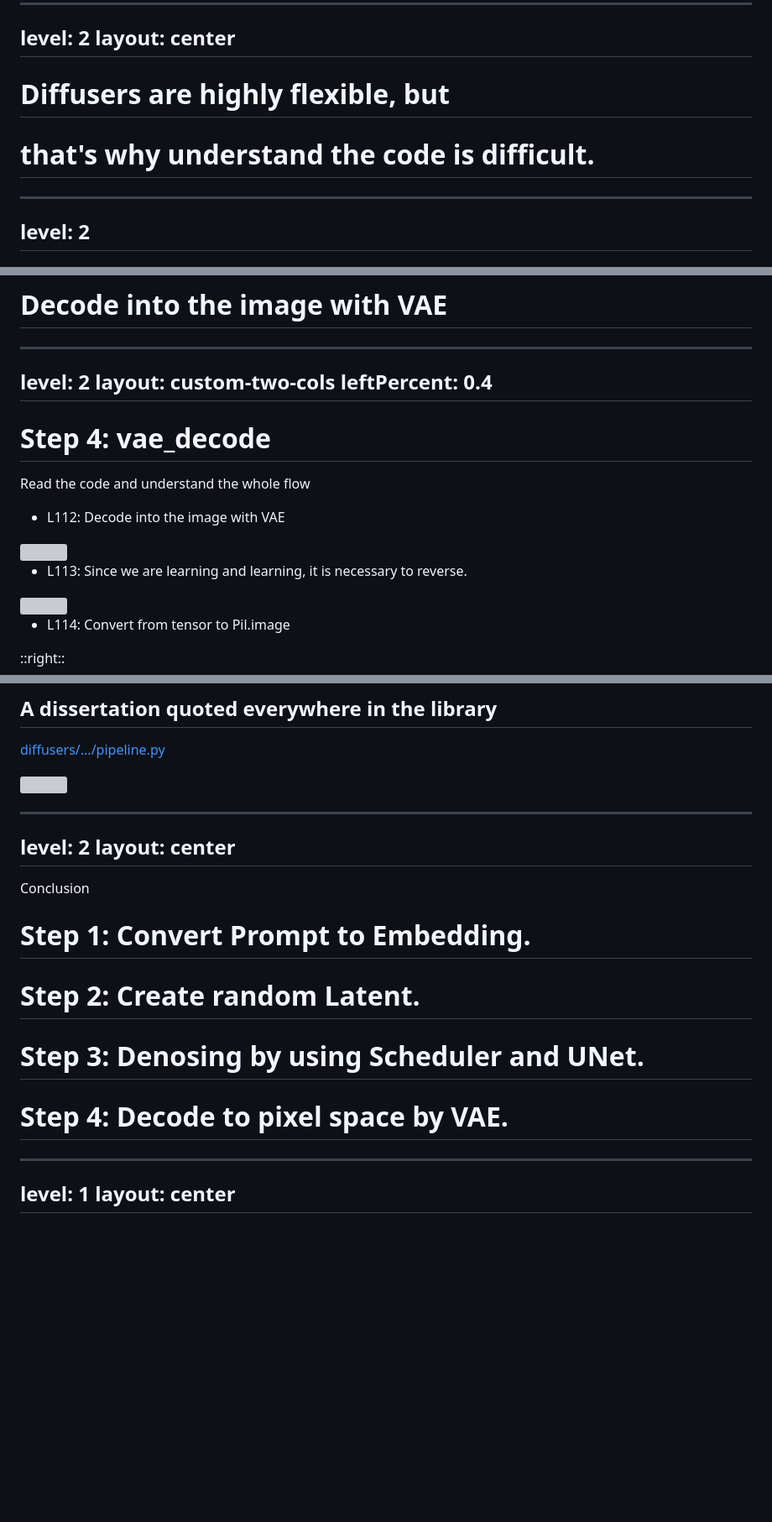
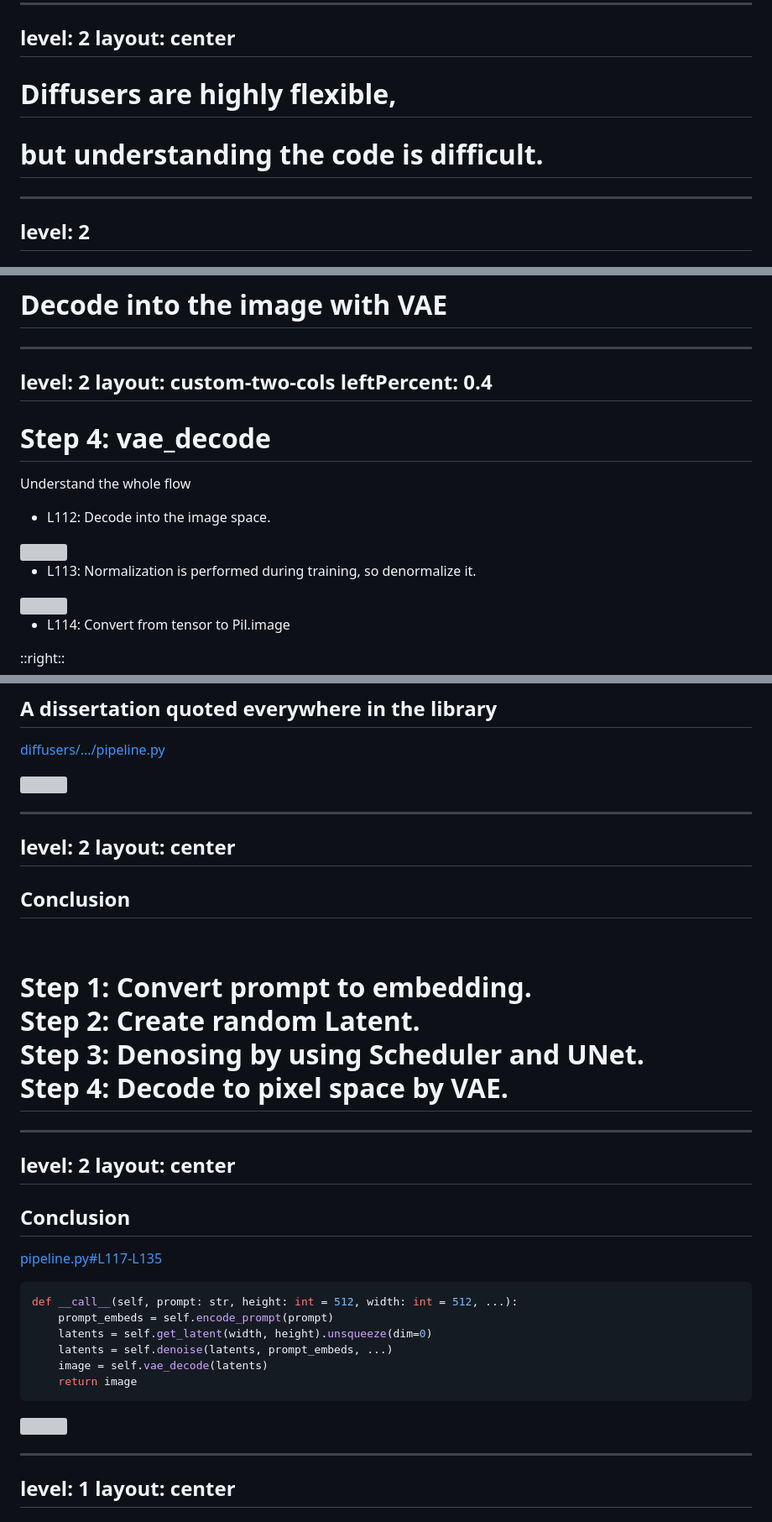
Before and after one commit to masaishi/understand-stable-diffusion-slidev, a Markdown page: slides.md, 3 parts joined by grey strips. Shown: that part at 84% size. Rendered like a GitHub page; blank space fills up the shorter version; grey boxes are pictures that could not be loaded.

Commit message:
Update slide

````diff
--- a/slides.md
+++ b/slides.md
@@ -205,8 +205,8 @@ level: 2
 layout: center
 ---
 
-# Diffusers are highly flexible, but <br />
-# that's why understand the code is difficult.
+# Diffusers are highly flexible,<br />
+# but understanding the code is difficult.
 
 ---
 level: 2
@@ -1289,15 +1258,15 @@ leftPercent: 0.4
 ---
 
 <h1 class="!text-7.8">Step 4: vae_decode</h1>
-<p>Read the code and understand the whole flow</p>
+<p>Understand the whole flow</p>
 
 <v-clicks every="1">
 
-- L112: Decode into the image with VAE
+- L112: Decode into the image space.
 
 <img src="/exps/vae_decode.webp" class="mb-5 h-28 object-contain" />
 
-- L113: Since we are learning and learning, it is necessary to reverse.
+- L113: Normalization is performed during training, so denormalize it.
 
 <img src="/exps/vae_denormalize.webp" class="mb-5 h-28 object-contain" />
 
@@ -1406,11 +1375,35 @@ level: 2
 layout: center
 ---
 
-Conclusion
-# Step 1: Convert Prompt to Embedding.
-# Step 2: Create random Latent.<br />
-# Step 3: Denosing by using Scheduler and UNet.<br />
-# Step 4: Decode to pixel space by VAE.
+## Conclusion
+<br />
+<h1>
+Step 1: Convert prompt to embedding.<br />
+Step 2: Create random Latent.<br />
+Step 3: Denosing by using Scheduler and UNet.<br />
+Step 4: Decode to pixel space by VAE.
+</h1>
+
+---
+level: 2
+layout: center
+---
+
+## Conclusion
+
+[<mdi-github-circle />pipeline.py#L117-L135](https://github.com/masaishi/parediffusers/blob/9e32721a4b1a63baf499517384e2a2acd9c08dae/src/parediffusers/pipeline.py#L117-L135)
+
+```python
+def __call__(self, prompt: str, height: int = 512, width: int = 512, ...):
+	prompt_embeds = self.encode_prompt(prompt)
+	latents = self.get_latent(width, height).unsqueeze(dim=0)
+	latents = self.denoise(latents, prompt_embeds, ...)
+	image = self.vae_decode(latents)
+	return image
+```
+
+<img src="/images/ldm-4step-figure.webp" class="mt-5" />
+
 
 ---
 level: 1
````
Also changed, not shown: other parts of slides.md (+10 -41 lines).
